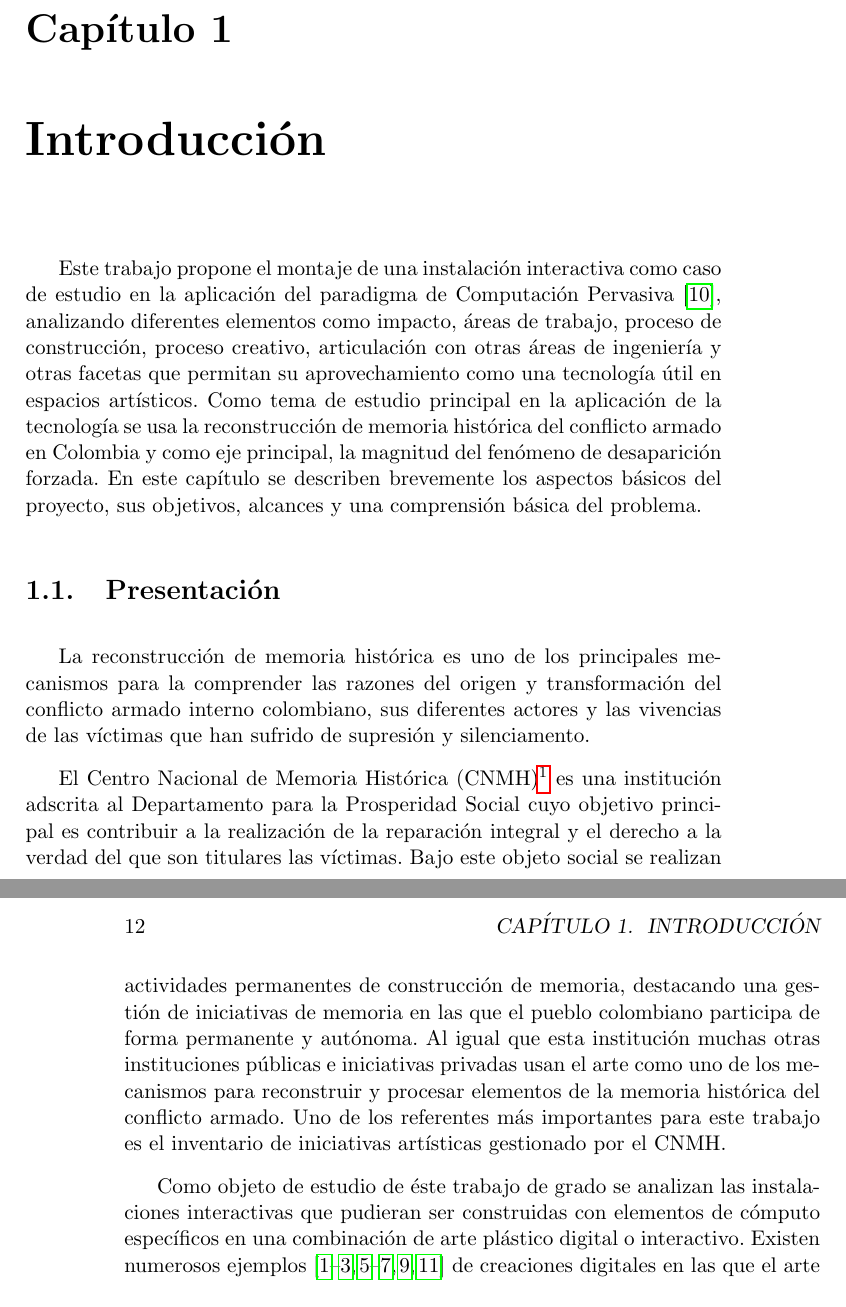
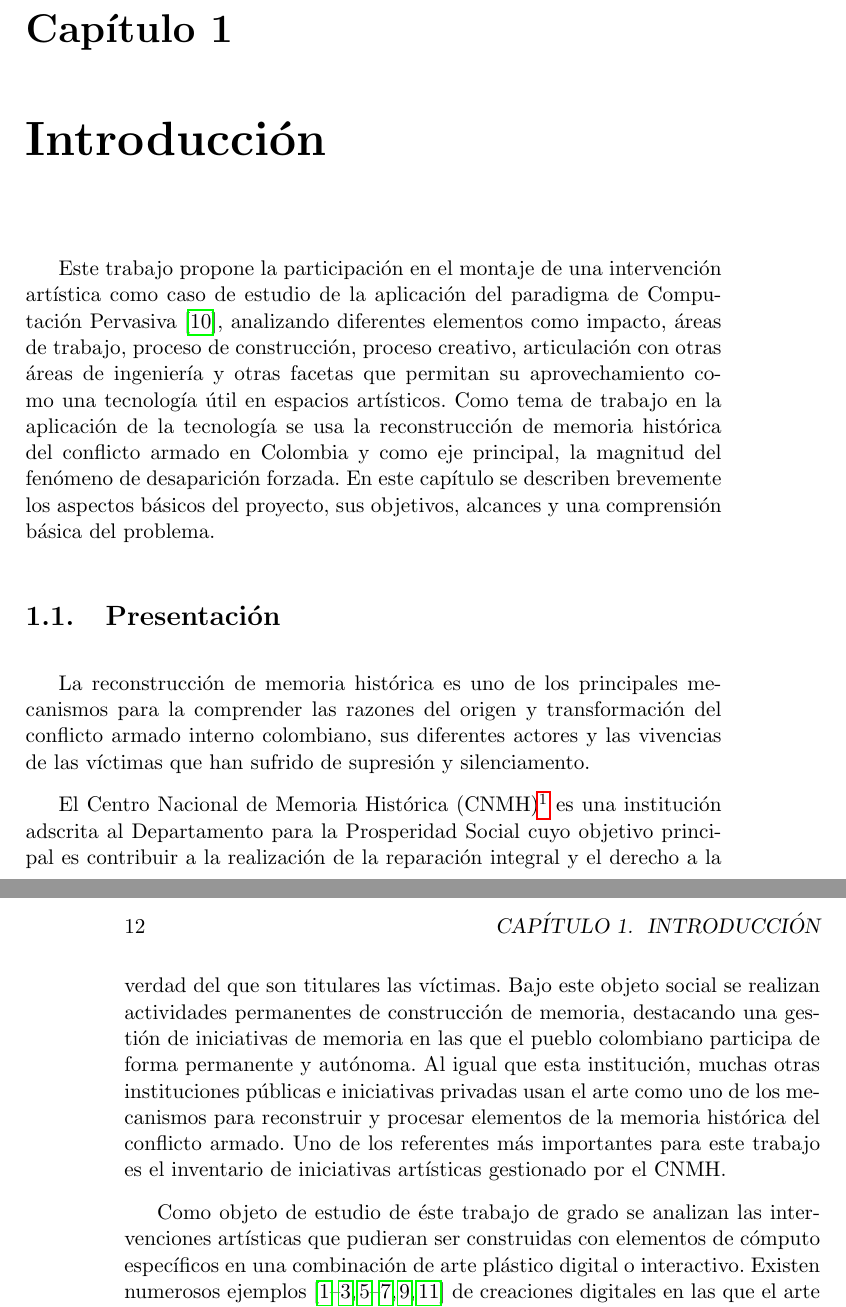
Before and after one commit to jolarter/TesisMaestria, a LaTeX thesis (main.tex, which reads capitulos/capitulo01/capitulo01.tex): two parts of pages 11 and 12 of 28, joined at a grey line, cut so that both start at the same text. Compiled offline with pdfLaTeX.

Commit message:
Cambios en la introduccióny a presentación del problema, se introduce el término "Intervención."

```diff
--- a/capitulos/capitulo01/capitulo01.tex
+++ b/capitulos/capitulo01/capitulo01.tex
@@ -4,15 +4,15 @@
 
 \chapter{Introducción}
 
-Este trabajo propone el montaje de una instalación interactiva como caso de estudio en la aplicación del paradigma de Computación Pervasiva\cite{RN1}, analizando diferentes elementos como impacto, áreas de trabajo, proceso de construcción, proceso creativo, articulación con otras áreas de ingeniería y otras facetas que permitan su aprovechamiento como una tecnología útil en espacios artísticos. Como tema de estudio principal en la aplicación de la tecnología se usa la reconstrucción de memoria histórica del conflicto armado en Colombia y como eje principal, la magnitud del fenómeno de desaparición forzada. En este capítulo se describen brevemente los aspectos básicos del proyecto, sus objetivos, alcances y una comprensión básica del problema.
+Este trabajo propone la participación en el montaje de una intervención artística como caso de estudio de la aplicación del paradigma de Computación Pervasiva\cite{RN1}, analizando diferentes elementos como impacto, áreas de trabajo, proceso de construcción, proceso creativo, articulación con otras áreas de ingeniería y otras facetas que permitan su aprovechamiento como una tecnología útil en espacios artísticos. Como tema de trabajo en la aplicación de la tecnología se usa la reconstrucción de memoria histórica del conflicto armado en Colombia y como eje principal, la magnitud del fenómeno de desaparición forzada. En este capítulo se describen brevemente los aspectos básicos del proyecto, sus objetivos, alcances y una comprensión básica del problema.
 
 \section{Presentación}
 
 La reconstrucción de memoria histórica es uno de los principales mecanismos para la comprender las razones del origen y transformación del conflicto armado interno colombiano, sus diferentes actores y las vivencias de las víctimas que han sufrido de supresión y silenciamento.
 
-El Centro Nacional de Memoria Histórica (CNMH)\footnote{Centro Nacional de Memoria Histórica, http://www.centrodememoriahistorica.gov.co} es una institución adscrita al Departamento para la Prosperidad Social cuyo objetivo principal es contribuir a la realización de la reparación integral y el derecho a la verdad del que son titulares las víctimas. Bajo este objeto social se realizan actividades permanentes de construcción de memoria, destacando una gestión de iniciativas de memoria en las que el pueblo colombiano participa de forma permanente y autónoma. Al igual que esta institución muchas otras instituciones públicas e iniciativas privadas usan el arte como uno de los mecanismos para reconstruir y procesar elementos de la memoria histórica del conflicto armado. Uno de los referentes más importantes para este trabajo es el inventario de iniciativas artísticas gestionado por el CNMH.
+El Centro Nacional de Memoria Histórica (CNMH)\footnote{Centro Nacional de Memoria Histórica, http://www.centrodememoriahistorica.gov.co} es una institución adscrita al Departamento para la Prosperidad Social cuyo objetivo principal es contribuir a la realización de la reparación integral y el derecho a la verdad del que son titulares las víctimas. Bajo este objeto social se realizan actividades permanentes de construcción de memoria, destacando una gestión de iniciativas de memoria en las que el pueblo colombiano participa de forma permanente y autónoma. Al igual que esta institución, muchas otras instituciones públicas e iniciativas privadas usan el arte como uno de los mecanismos para reconstruir y procesar elementos de la memoria histórica del conflicto armado. Uno de los referentes más importantes para este trabajo es el inventario de iniciativas artísticas gestionado por el CNMH.
 
-Como objeto de estudio de éste trabajo de grado se analizan las instalaciones interactivas que pudieran ser construidas con elementos de cómputo específicos en una combinación de arte plástico digital o interactivo. Existen numerosos ejemplos
+Como objeto de estudio de éste trabajo de grado se analizan las intervenciones artísticas que pudieran ser construidas con elementos de cómputo específicos en una combinación de arte plástico digital o interactivo. Existen numerosos ejemplos
 \cite{RN35,RN25,RN34,RN38,RN31,RN29,RN40,RN37}
 de creaciones digitales en las que el arte es el eje central y en las que la transformación del espacio a través de interfaces humano-máquina sale de esquemas tradicionales. También existen desde las artes liberales y las ciencias humanas investigaciones acerca de paz, guerra, memoria y arte, que permiten entender las diferentes aplicaciones del arte en temas de paz \cite{Jimenez201672,SotoAguilar201591,EstripeautBourjac2013154}.
 
```
Also changed, not shown: main.tex (+1 -1 lines), capitulos/capitulo01/capitulo01.tex (2 more changed lines).
